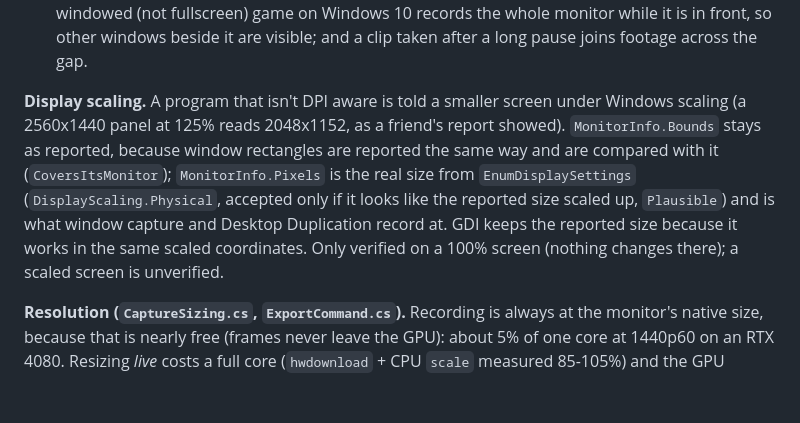
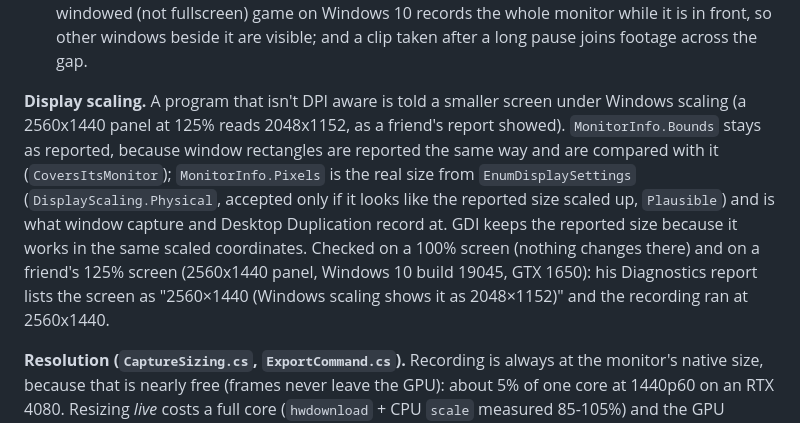
Before and after one commit to olliekod/chrono, a Markdown page: DEVELOPMENT.md, the part around the change. GitHub-like rendering; blank space fills up the shorter version.

Commit message:
Note that display scaling was checked on a real 125% screen

```diff
--- a/DEVELOPMENT.md
+++ b/DEVELOPMENT.md
@@ -67,7 +67,7 @@ The monitor timer takes one tick at a time (`monitorBusy`). A tick can outlast i
 - Whether the game is still in front is checked every 100 ms (`FocusTick`), not once a second, and when it isn't, recording stops and `TrimTail` cuts the last 0.8 s off the run's newest segment (a stream copy of one short file, `SegmentTracker.NewestFileOf` and `Forget`), because the switch happened somewhere between the last check and the stop. Measured with a fake game covered by a blue window: with the once-a-second check the clip held 2-3 s of blue; with this, 0 of 179 frames sampled ten times a second.
 - `Recorder.HasBufferedFootage` lets the hotkey save while paused (it used to say nothing was being recorded), which is exactly when someone alt-tabs after a good moment. Known limit: a windowed (not fullscreen) game on Windows 10 records the whole monitor while it is in front, so other windows beside it are visible; and a clip taken after a long pause joins footage across the gap.
 
-**Display scaling.** A program that isn't DPI aware is told a smaller screen under Windows scaling (a 2560x1440 panel at 125% reads 2048x1152, as a friend's report showed). `MonitorInfo.Bounds` stays as reported, because window rectangles are reported the same way and are compared with it (`CoversItsMonitor`); `MonitorInfo.Pixels` is the real size from `EnumDisplaySettings` (`DisplayScaling.Physical`, accepted only if it looks like the reported size scaled up, `Plausible`) and is what window capture and Desktop Duplication record at. GDI keeps the reported size because it works in the same scaled coordinates. Only verified on a 100% screen (nothing changes there); a scaled screen is unverified.
+**Display scaling.** A program that isn't DPI aware is told a smaller screen under Windows scaling (a 2560x1440 panel at 125% reads 2048x1152, as a friend's report showed). `MonitorInfo.Bounds` stays as reported, because window rectangles are reported the same way and are compared with it (`CoversItsMonitor`); `MonitorInfo.Pixels` is the real size from `EnumDisplaySettings` (`DisplayScaling.Physical`, accepted only if it looks like the reported size scaled up, `Plausible`) and is what window capture and Desktop Duplication record at. GDI keeps the reported size because it works in the same scaled coordinates. Checked on a 100% screen (nothing changes there) and on a friend's 125% screen (2560x1440 panel, Windows 10 build 19045, GTX 1650): his Diagnostics report lists the screen as "2560×1440 (Windows scaling shows it as 2048×1152)" and the recording ran at 2560x1440.
 
 **Resolution (`CaptureSizing.cs`, `ExportCommand.cs`).** Recording is always at the monitor's native size, because that is nearly free (frames never leave the GPU): about 5% of one core at 1440p60 on an RTX 4080. Resizing *live* costs a full core (`hwdownload` + CPU `scale` measured 85-105%) and the GPU alternatives all failed (see gotchas). So the `Resolution` setting is the size of the *saved clip*, and shrinking happens when you press the hotkey, where a few seconds of work doesn't matter and the game isn't affected. The height picks the quality, the monitor's aspect ratio is kept, dimensions are even, and it never upscales (`CaptureSizing.Resolve`).
 
```
